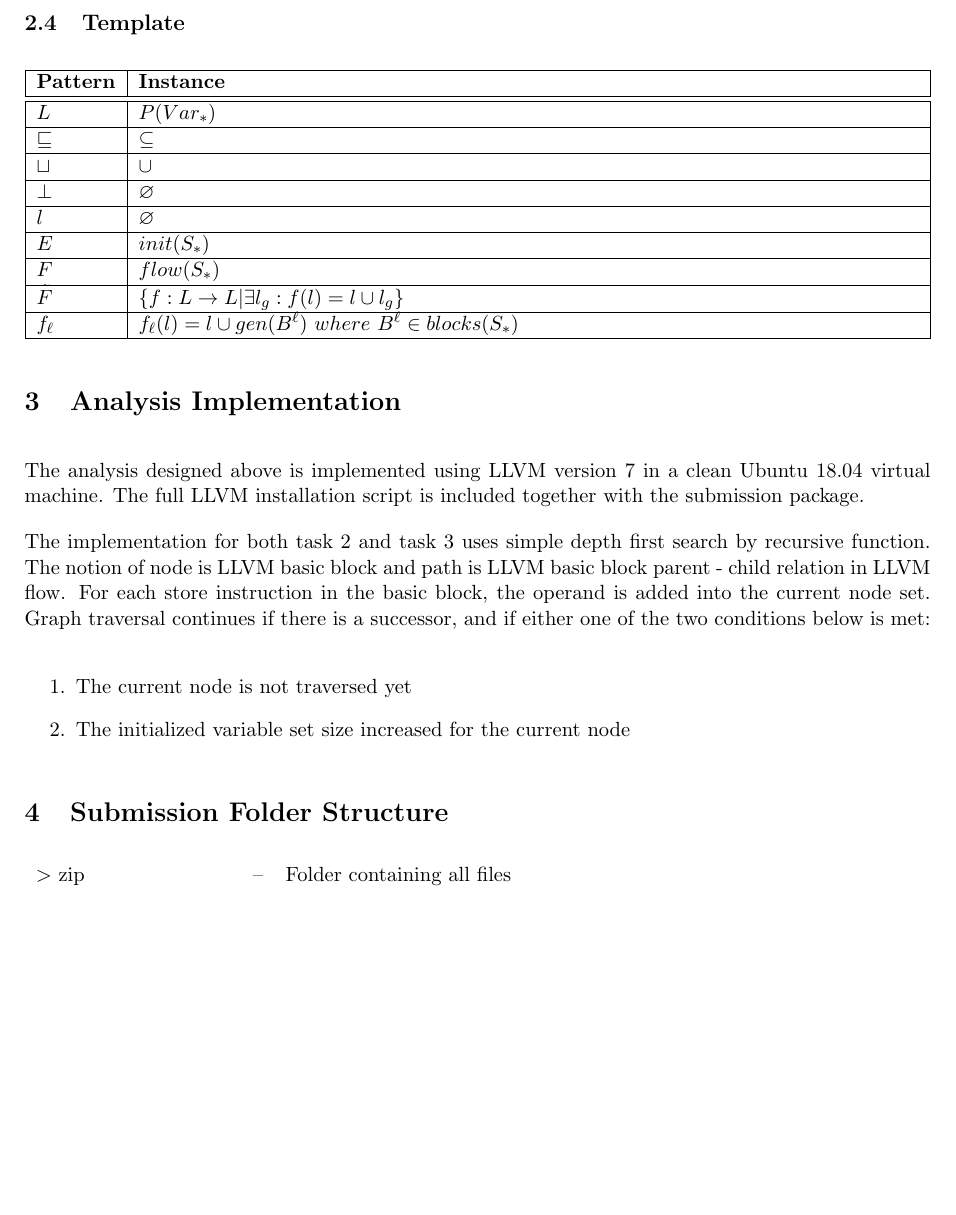
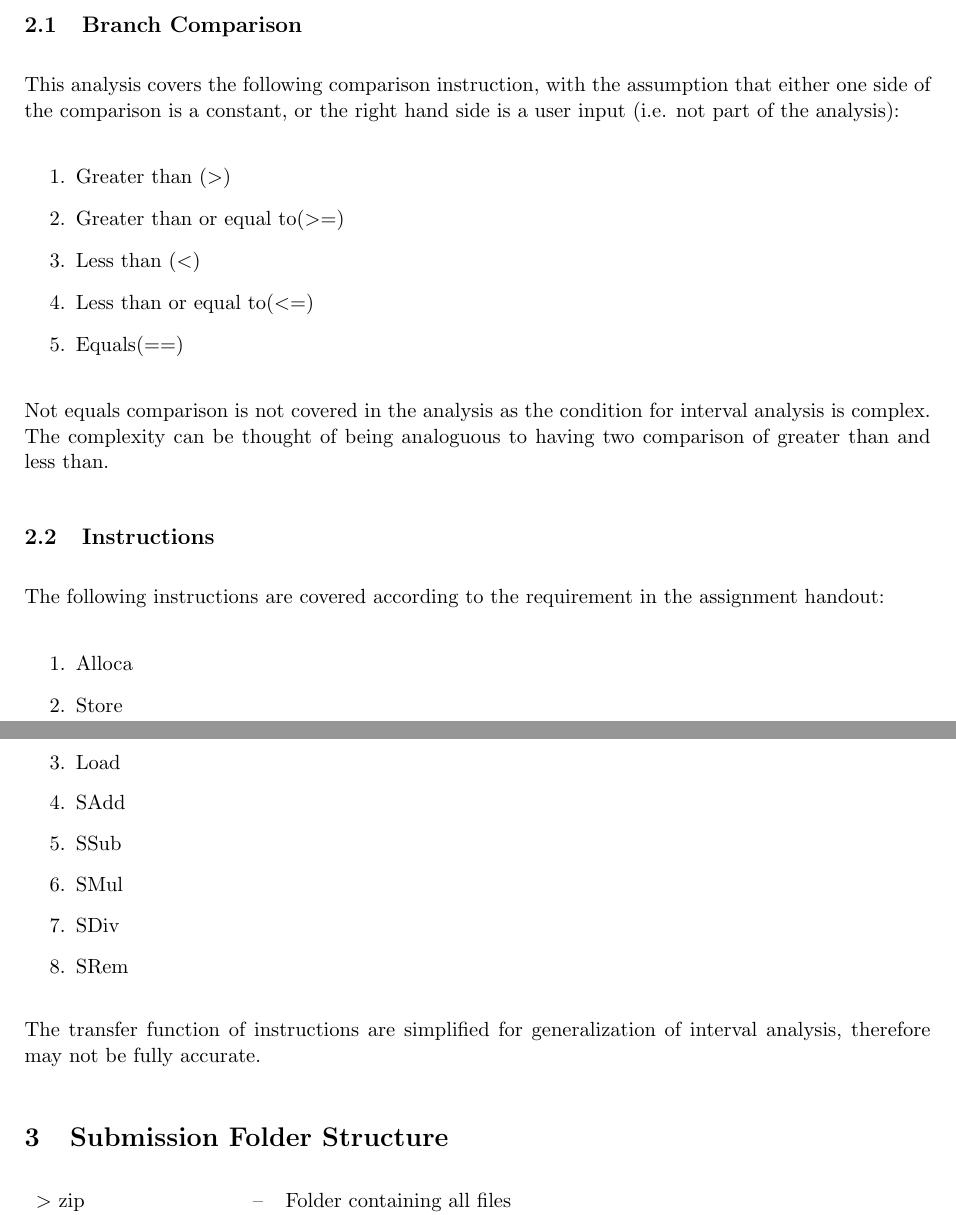
Before and after one commit to hjw95/program-analysis, a LaTeX document (reports/asg3.tex): part of page 2 of 3 before the commit and two parts of pages 1 and 2 of 3 after it, the two joined at a grey line, cut at the place of the change, the shorter picture padded with empty space. Compiled offline with pdfLaTeX.

Commit message:
Initial assignment 3 report

```diff
--- a/reports/asg3.tex
+++ b/reports/asg3.tex
@@ -39 +43,2 @@
 
+\subsection{Branch Comparison}
@@ -75,54 +46,43 @@
-   \subsection{Template}
-
-   \begin{tabularx}{\linewidth}{| l | X |}
-      \hline
-      \textbf{Pattern} & \textbf{Instance} \\
-      \hline\hline
-      \( L \)  & \( P(Var_*) \) \\
-      \hline
-      \( \sqsubseteq \)  & \( \subseteq \) \\
-      \hline
-      \( \sqcup \)  & \( \cup \) \\
-      \hline
-      \( \perp \)  & \( \varnothing \) \\
-      \hline
-      \( l \)  & \( \varnothing \) \\
-      \hline
-      \( E \)  & \( init(S_*) \) \\
-      \hline
-      \( F \)  & \( flow(S_*) \) \\
-      \hline
-      \( \tilde{F} \)  & \( \{f : L \rightarrow L | \exists l_g : f(l) = l \cup l_g \} \) \\
-      \hline
-      \( f_{\ell} \)  & \( f_{\ell}(l) = l \cup gen(B^{\ell}) \ where \ B^{\ell} \in blocks (S_*) \) \\
-      \hline
-   \end{tabularx}
-
-   \section{Analysis Implementation}
-
-   The analysis designed above is implemented using LLVM version 7 in a clean Ubuntu 18.04 virtual machine.
-   The full LLVM installation script is included together with the submission package.
-
-   The implementation for both task 2 and task 3 uses simple depth first search by recursive function.
-   The notion of node is LLVM basic block and path is LLVM basic block parent - child relation in LLVM flow.
-   For each store instruction in the basic block, the operand is added into the current node set.
-   Graph traversal continues if there is a successor, and if either one of the two conditions below is met:
+This analysis covers the following comparison instruction, with the assumption that either one side of the comparison is a constant, or the right hand side is a user input (i.e. not part of the analysis):
 
 \begin{enumerate}
-      \item The current node is not traversed yet
-      \item The initialized variable set size increased for the current node
+   \item Greater than ($>$)
+   \item Greater than or equal to($>$=)
+   \item Less than ($<$)
+   \item Less than or equal to($<$=)
+   \item Equals(==)
 \end{enumerate}
+
+Not equals comparison is not covered in the analysis as the condition for interval analysis is complex.
+The complexity can be thought of being analoguous to having two comparison of greater than and less than.
+
+\subsection{Instructions}
+
+The following instructions are covered according to the requirement in the assignment handout:
+
+\begin{enumerate}
+   \item Alloca
+   \item Store
+   \item Load
+   \item SAdd
+   \item SSub
+   \item SMul
+   \item SDiv
+   \item SRem
+\end{enumerate}
+
+The transfer function of instructions are simplified for generalization of interval analysis, therefore may not be fully accurate.
 
 \section{Submission Folder Structure}
 
 \begin{tabularx}{\linewidth}{l l l X}
-      $>$ zip  &                    & -- & Folder containing all files                   \\
-               & $>$ bin            & -- & Folder containing compiled assignment binary  \\
-               & $>$ graphs         & -- & Folder containing dot and pdf files generated from LLVM intermediate representation  \\
-               & $>$ installation   & -- & Folder containing LLVM 7 installation script \\
-               & $>$ llvms          & -- & Folder containing LLVM intermediate representation  \\
-               & $>$ source         & -- & Folder containing assignment source code  \\
-               & $>$ target         & -- & Folder containing target C code  \\
+   $>$ zip &                  & -- & Folder containing all files                                                         \\
+           & $>$ bin          & -- & Folder containing compiled assignment binary                                        \\
+           & $>$ graphs       & -- & Folder containing dot and pdf files generated from LLVM intermediate representation \\
+           & $>$ installation & -- & Folder containing LLVM 7 installation script                                        \\
+           & $>$ llvms        & -- & Folder containing LLVM intermediate representation                                  \\
+           & $>$ source       & -- & Folder containing assignment source code                                            \\
+           & $>$ target       & -- & Folder containing target C code                                                     \\
 \end{tabularx}
 
 \section {Running the Implementation}
```
Also changed, not shown: reports/asg3.pdf, reports/asg3.tex (69 more changed lines). Lines whose indentation alone changed are shown as unchanged.
